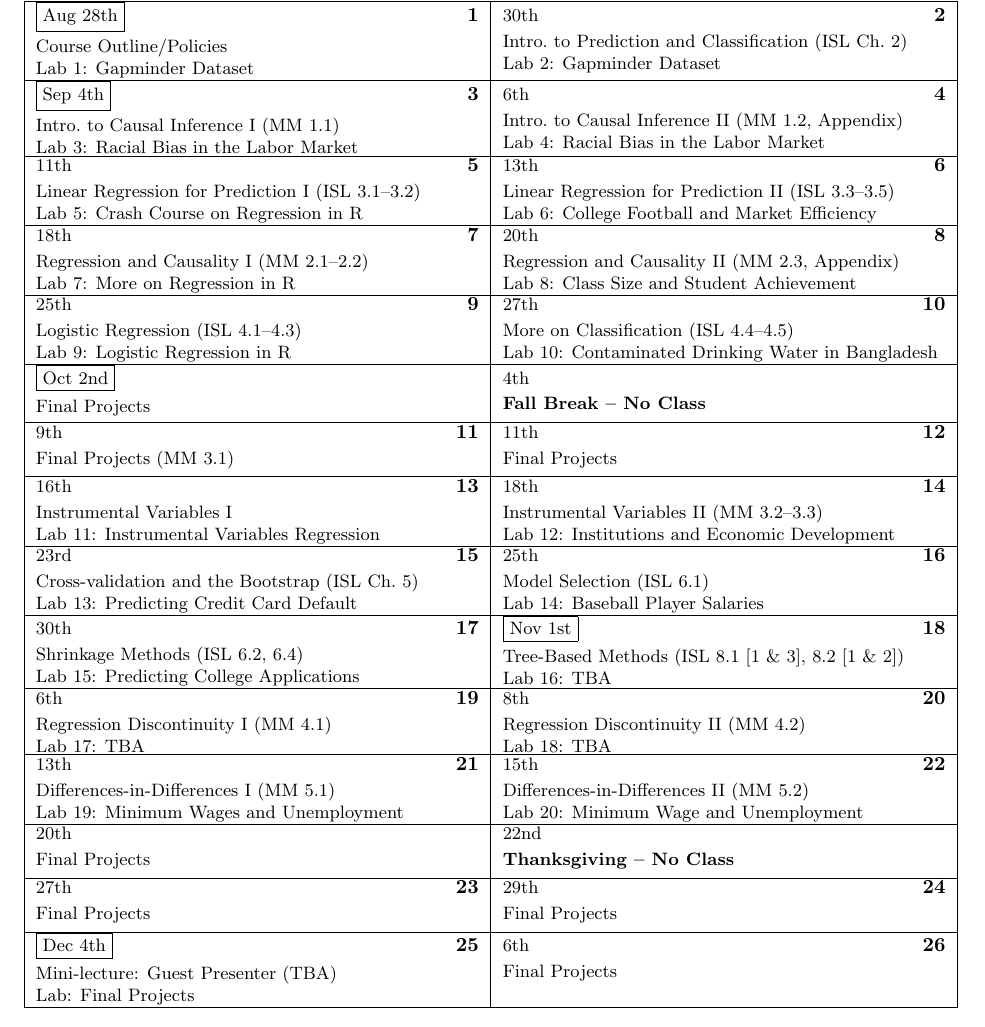
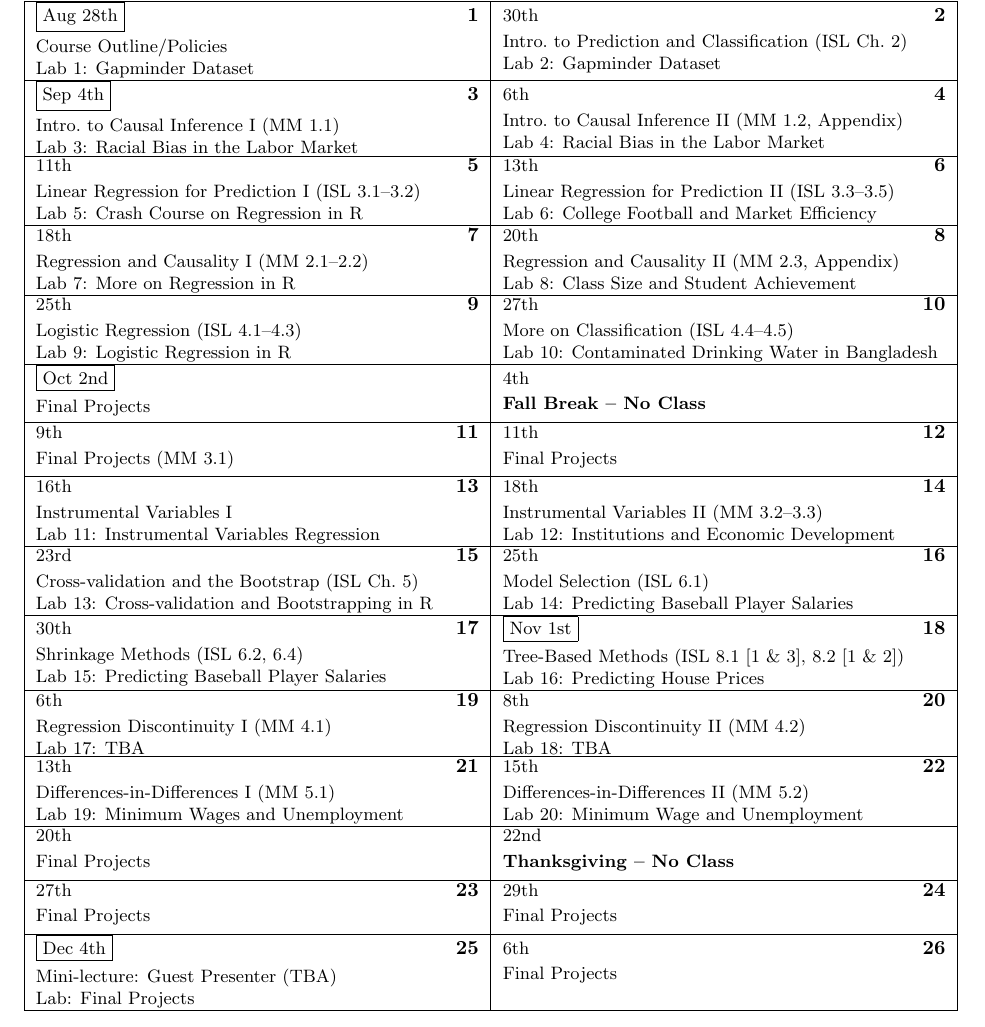
Before and after one commit to fditraglia/econ224, a LaTeX document (syllabus/syllabus.tex): part of page 4 of 4, cut so that both start at the same text. Compiled offline with pdfLaTeX.

Commit message:
update semester calendar on syllabus

```diff
--- a/syllabus/syllabus.tex
+++ b/syllabus/syllabus.tex
@@ -303,16 +303,13 @@ This page will be updated during the semester.
 \caltextnext{Instrumental Variables II (MM 3.2--3.3) \\ Lab 12: Institutions and Economic Development}
 
 
-\caltextnext{Cross-validation and the Bootstrap (ISL Ch.\ 5) \\ Lab 13: Predicting Credit Card Default}
-% One of the examples from ISL Chapter 5
+\caltextnext{Cross-validation and the Bootstrap (ISL Ch.\ 5) \\ Lab 13: Cross-validation and Bootstrapping in R}
 
-\caltextnext{Model Selection (ISL 6.1) \\ Lab 14: Baseball Player Salaries}
+\caltextnext{Model Selection (ISL 6.1) \\ Lab 14: Predicting Baseball Player Salaries}
 
-\caltextnext{Shrinkage Methods (ISL 6.2, 6.4) \\ Lab 15: Predicting College Applications}
-% Example 9 from Chapter 6 of ISL
+\caltextnext{Shrinkage Methods (ISL 6.2, 6.4) \\ Lab 15: Predicting Baseball Player Salaries}
 
-\caltextnext{Tree-Based Methods (ISL 8.1 [1 \& 3], 8.2 [1 \& 2])\\ Lab 16: TBA}
-% This data is used by Mullainathan & Spiess
+\caltextnext{Tree-Based Methods (ISL 8.1 [1 \& 3], 8.2 [1 \& 2])\\ Lab 16: Predicting House Prices}
 
 \caltextnext{Regression Discontinuity I (MM 4.1)\\ Lab 17: TBA}
 
```
Also changed, not shown: syllabus/syllabus.pdf.
